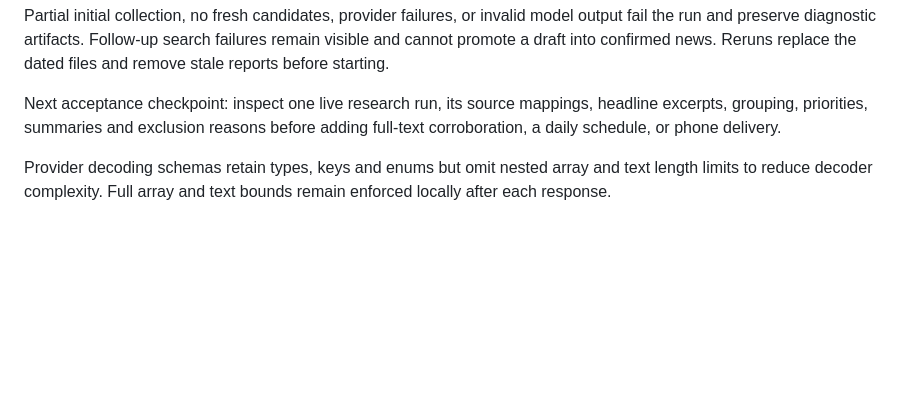
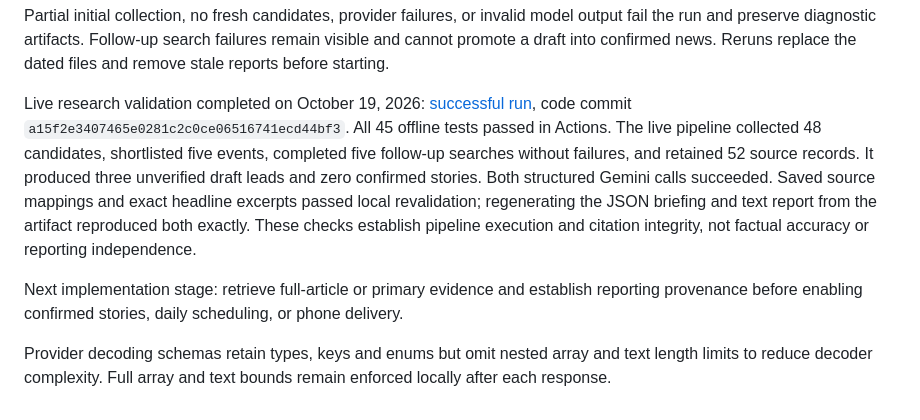
Before and after one commit to johwin25/daily_news, a Markdown page: README.md, the part around the change. GitHub-like rendering; blank space fills up the shorter version.

Commit message:
Document successful live research run and artifact revalidation

```diff
--- a/README.md
+++ b/README.md
@@ -174,9 +174,21 @@ model output fail the run and preserve diagnostic artifacts. Follow-up search
 failures remain visible and cannot promote a draft into confirmed news. Reruns
 replace the dated files and remove stale reports before starting.
 
-Next acceptance checkpoint: inspect one live research run, its source mappings,
-headline excerpts, grouping, priorities, summaries and exclusion reasons before
-adding full-text corroboration, a daily schedule, or phone delivery.
+Live research validation completed on October 19, 2026:
+[successful run](https://github.com/johwin25/daily_news/actions/runs/39272735943),
+code commit `a15f2e3407465e0281c2c0ce06516741ecd44bf3`.
+All 45 offline tests passed in Actions. The live pipeline collected 48 candidates,
+shortlisted five events, completed five follow-up searches without failures,
+and retained 52 source records. It produced three unverified draft leads and
+zero confirmed stories. Both structured Gemini calls succeeded. Saved source
+mappings and exact headline excerpts passed local revalidation; regenerating
+the JSON briefing and text report from the artifact reproduced both exactly.
+These checks establish pipeline execution and citation integrity, not factual
+accuracy or reporting independence.
+
+Next implementation stage: retrieve full-article or primary evidence and establish
+reporting provenance before enabling confirmed stories, daily scheduling, or
+phone delivery.
 
 Provider decoding schemas retain types, keys and enums but omit nested array
 and text length limits to reduce decoder complexity. Full array and text bounds
```
